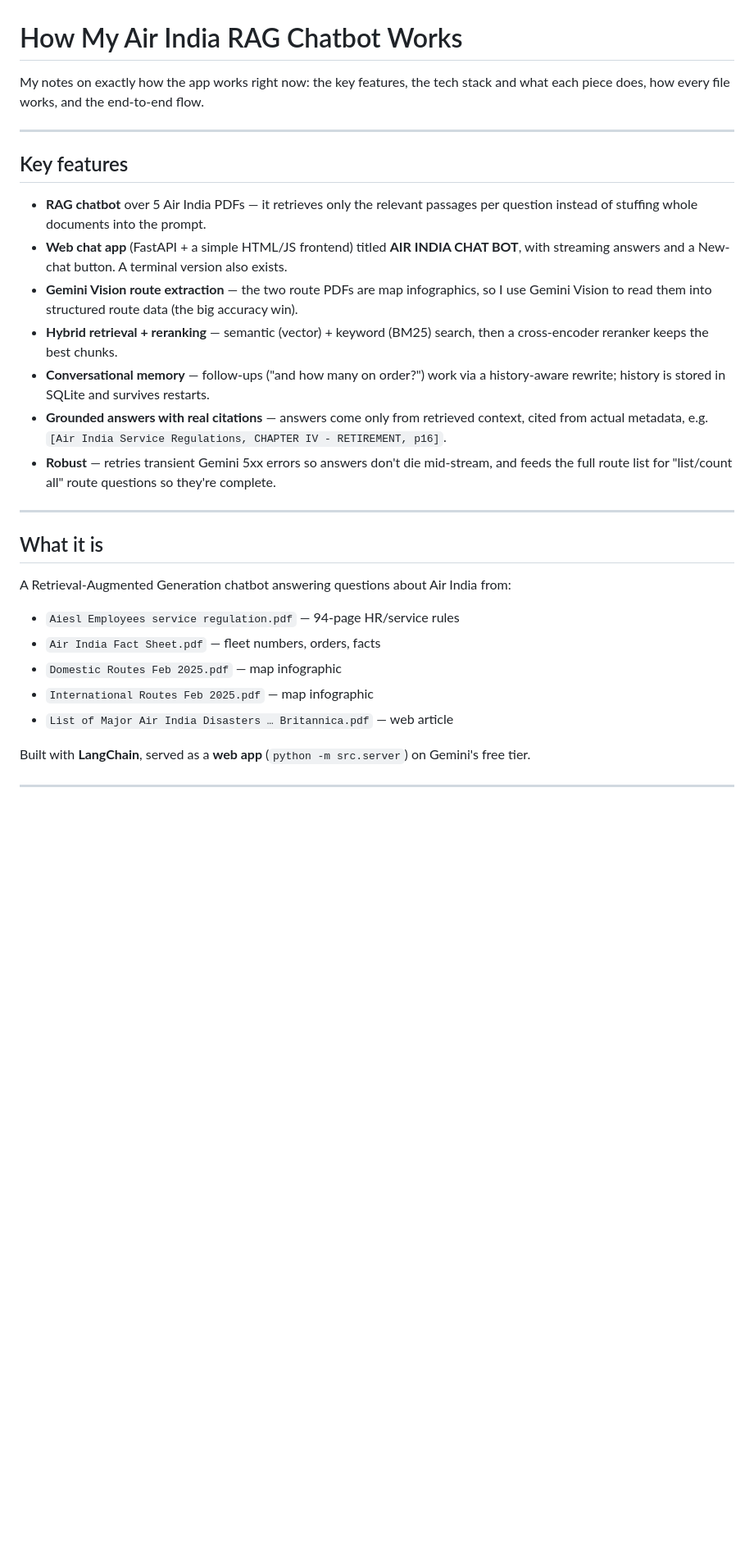
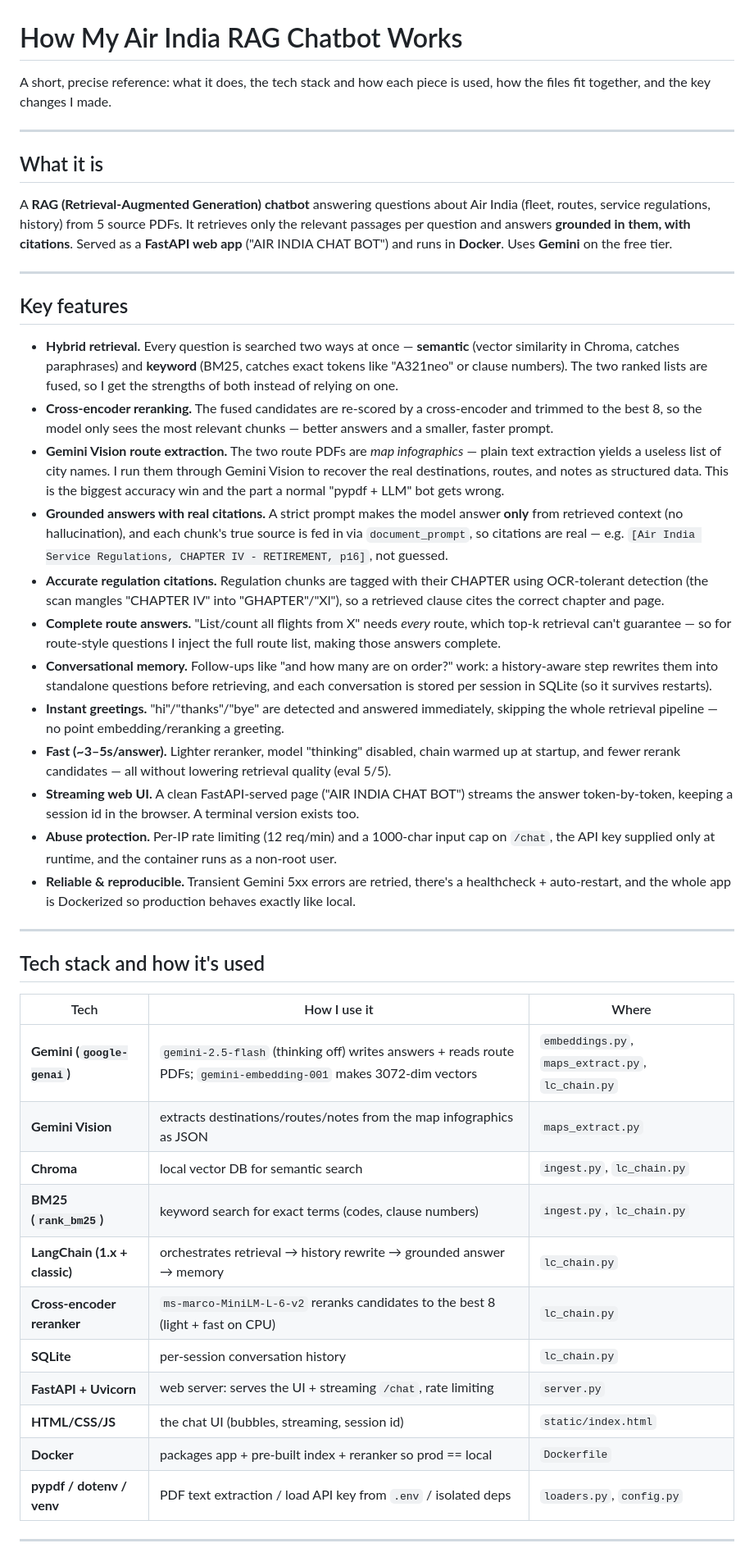
Before and after one commit to chandrahzzz/AirINDIA-RAG-LAngChain-HistoryAwareRetrieval, a Markdown page: functioning.md, the part around one of its changes. Shown at 82% size. Drawn GitHub-style; blank space fills up the shorter version.

```diff
--- a/functioning.md
+++ b/functioning.md
@@ -1,40 +1,72 @@
 # How My Air India RAG Chatbot Works
 
-My notes on exactly how the app works right now: the key features, the tech stack
-and what each piece does, how every file works, and the end-to-end flow.
+A short, precise reference: what it does, the tech stack and how each piece is used,
+how the files fit together, and the key changes I made.
+
+---
+
+## What it is
+A **RAG (Retrieval-Augmented Generation) chatbot** answering questions about Air India
+(fleet, routes, service regulations, history) from 5 source PDFs. It retrieves only the
+relevant passages per question and answers **grounded in them, with citations**. Served
+as a **FastAPI web app** ("AIR INDIA CHAT BOT") and runs in **Docker**. Uses **Gemini**
+on the free tier.
 
 ---
 
 ## Key features
-
-- **RAG chatbot** over 5 Air India PDFs — it retrieves only the relevant passages
-  per question instead of stuffing whole documents into the prompt.
-- **Web chat app** (FastAPI + a simple HTML/JS frontend) titled **AIR INDIA CHAT BOT**,
-  with streaming answers and a New-chat button. A terminal version also exists.
-- **Gemini Vision route extraction** — the two route PDFs are map infographics, so I
-  use Gemini Vision to read them into structured route data (the big accuracy win).
-- **Hybrid retrieval + reranking** — semantic (vector) + keyword (BM25) search, then a
-  cross-encoder reranker keeps the best chunks.
-- **Conversational memory** — follow-ups ("and how many on order?") work via a
-  history-aware rewrite; history is stored in SQLite and survives restarts.
-- **Grounded answers with real citations** — answers come only from retrieved context,
-  cited from actual metadata, e.g. `[Air India Service Regulations, CHAPTER IV - RETIREMENT, p16]`.
-- **Robust** — retries transient Gemini 5xx errors so answers don't die mid-stream, and
-  feeds the full route list for "list/count all" route questions so they're complete.
+- **Hybrid retrieval.** Every question is searched two ways at once — **semantic** (vector
+  similarity in Chroma, catches paraphrases) and **keyword** (BM25, catches exact tokens
+  like "A321neo" or clause numbers). The two ranked lists are fused, so I get the strengths
+  of both instead of relying on one.
+- **Cross-encoder reranking.** The fused candidates are re-scored by a cross-encoder and
+  trimmed to the best 8, so the model only sees the most relevant chunks — better answers
+  and a smaller, faster prompt.
+- **Gemini Vision route extraction.** The two route PDFs are *map infographics* — plain
+  text extraction yields a useless list of city names. I run them through Gemini Vision to
+  recover the real destinations, routes, and notes as structured data. This is the biggest
+  accuracy win and the part a normal "pypdf + LLM" bot gets wrong.
+- **Grounded answers with real citations.** A strict prompt makes the model answer **only**
+  from retrieved context (no hallucination), and each chunk's true source is fed in via
+  `document_prompt`, so citations are real — e.g.
+  `[Air India Service Regulations, CHAPTER IV - RETIREMENT, p16]`, not guessed.
+- **Accurate regulation citations.** Regulation chunks are tagged with their CHAPTER using
+  OCR-tolerant detection (the scan mangles "CHAPTER IV" into "GHAPTER"/"Xl"), so a retrieved
+  clause cites the correct chapter and page.
+- **Complete route answers.** "List/count all flights from X" needs *every* route, which
+  top-k retrieval can't guarantee — so for route-style questions I inject the full route
+  list, making those answers complete.
+- **Conversational memory.** Follow-ups like "and how many are on order?" work: a
+  history-aware step rewrites them into standalone questions before retrieving, and each
+  conversation is stored per session in SQLite (so it survives restarts).
+- **Instant greetings.** "hi"/"thanks"/"bye" are detected and answered immediately, skipping
+  the whole retrieval pipeline — no point embedding/reranking a greeting.
+- **Fast (~3–5s/answer).** Lighter reranker, model "thinking" disabled, chain warmed up at
+  startup, and fewer rerank candidates — all without lowering retrieval quality (eval 5/5).
+- **Streaming web UI.** A clean FastAPI-served page ("AIR INDIA CHAT BOT") streams the
+  answer token-by-token, keeping a session id in the browser. A terminal version exists too.
+- **Abuse protection.** Per-IP rate limiting (12 req/min) and a 1000-char input cap on
+  `/chat`, the API key supplied only at runtime, and the container runs as a non-root user.
+- **Reliable & reproducible.** Transient Gemini 5xx errors are retried, there's a
+  healthcheck + auto-restart, and the whole app is Dockerized so production behaves exactly
+  like local.
 
 ---
 
-## What it is
-
-A Retrieval-Augmented Generation chatbot answering questions about Air India from:
-
-- `Aiesl Employees service regulation.pdf` — 94-page HR/service rules
-- `Air India Fact Sheet.pdf` — fleet numbers, orders, facts
-- `Domestic Routes Feb 2025.pdf` — map infographic
-- `International Routes Feb 2025.pdf` — map infographic
-- `List of Major Air India Disasters … Britannica.pdf` — web article
-
-Built with **LangChain**, served as a **web app** (`python -m src.server`) on Gemini's free tier.
+## Tech stack and how it's used
+| Tech | How I use it | Where |
+|---|---|---|
+| **Gemini (`google-genai`)** | `gemini-2.5-flash` (thinking off) writes answers + reads route PDFs; `gemini-embedding-001` makes 3072-dim vectors | `embeddings.py`, `maps_extract.py`, `lc_chain.py` |
+| **Gemini Vision** | extracts destinations/routes/notes from the map infographics as JSON | `maps_extract.py` |
+| **Chroma** | local vector DB for semantic search | `ingest.py`, `lc_chain.py` |
+| **BM25 (`rank_bm25`)** | keyword search for exact terms (codes, clause numbers) | `ingest.py`, `lc_chain.py` |
+| **LangChain (1.x + classic)** | orchestrates retrieval → history rewrite → grounded answer → memory | `lc_chain.py` |
+| **Cross-encoder reranker** | `ms-marco-MiniLM-L-6-v2` reranks candidates to the best 8 (light + fast on CPU) | `lc_chain.py` |
+| **SQLite** | per-session conversation history | `lc_chain.py` |
+| **FastAPI + Uvicorn** | web server: serves the UI + streaming `/chat`, rate limiting | `server.py` |
+| **HTML/CSS/JS** | the chat UI (bubbles, streaming, session id) | `static/index.html` |
+| **Docker** | packages app + pre-built index + reranker so prod == local | `Dockerfile` |
+| **pypdf / dotenv / venv** | PDF text extraction / load API key from `.env` / isolated deps | `loaders.py`, `config.py` |
 
 ---
 
```
Also changed, not shown: other parts of functioning.md (+57 -78 lines), README.md (+31 -11 lines).
